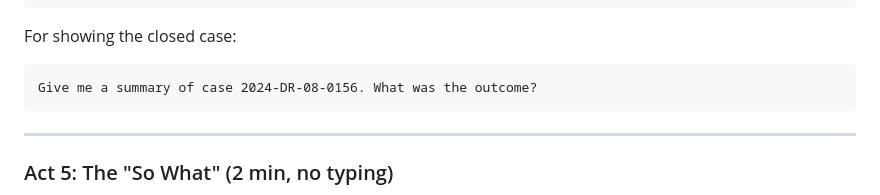
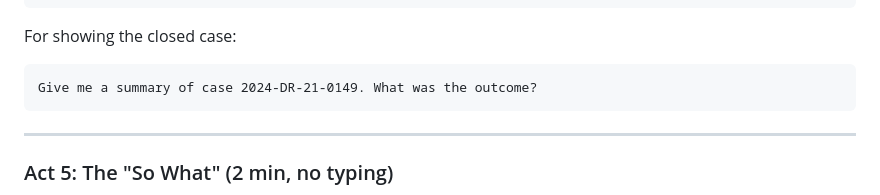
Before and after one commit to pogorman/dss-legal-case-agent, a Markdown page: docs/demo-guide.md, the part around the change. GitHub-like rendering.

````diff
--- a/docs/demo-guide.md
+++ b/docs/demo-guide.md
@@ -139,7 +139,7 @@ Switch to case 2024-DR-15-0341. What progress has Crystal Price made on her cour
 
 For showing the closed case:
 ```
-Give me a summary of case 2024-DR-08-0156. What was the outcome?
+Give me a summary of case 2024-DR-21-0149. What was the outcome?
 ```
 
 ---
````
Also changed, not shown: docs/session-log.md (+1 -1 lines).
